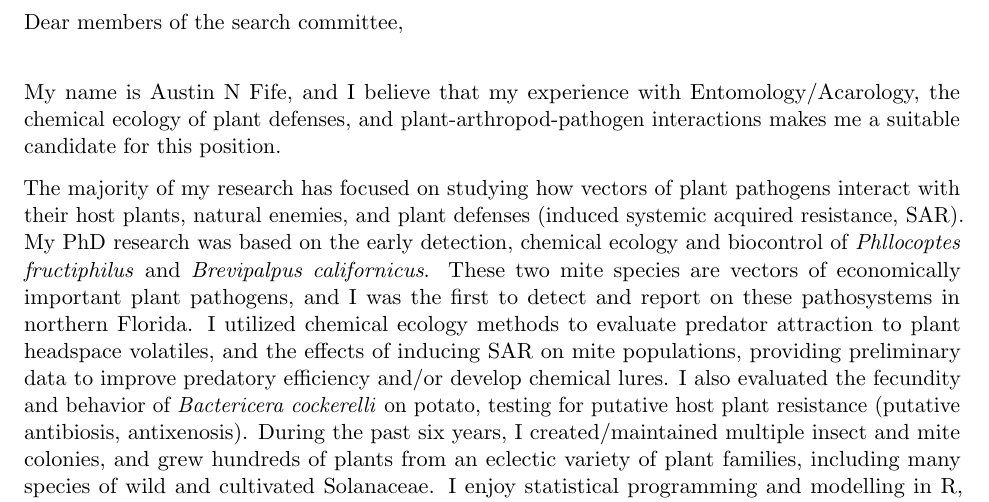
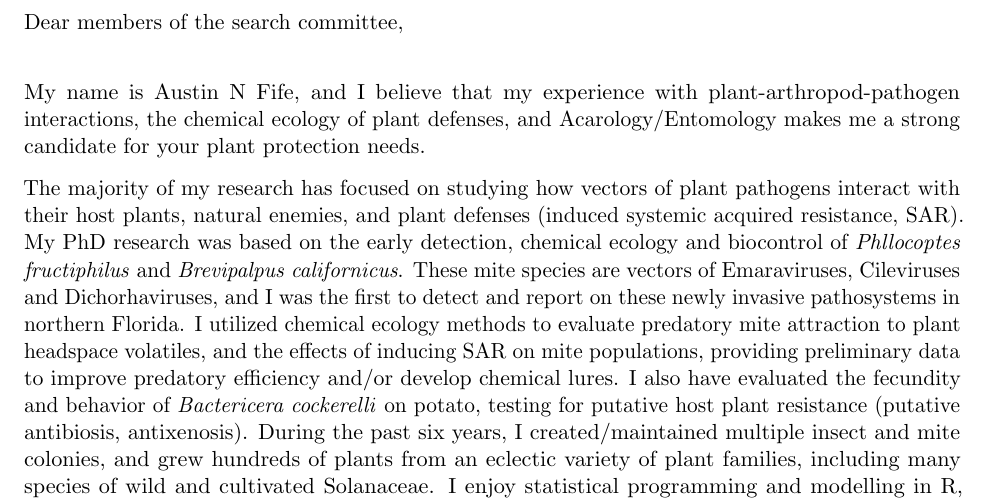
Before and after one commit to fiferworks/career_documents, a LaTeX letter (Austin_N_Fife_Cover_Letter.tex): part of the page, cut so that both start at the same text. Compiled offline with pdfLaTeX.

Commit message:
slight tweaks for APS resume site

```diff
--- a/Austin_N_Fife_Cover_Letter.tex
+++ b/Austin_N_Fife_Cover_Letter.tex
@@ -42,9 +42,9 @@
 \\
 Dear members of the search committee,\\
 
-My name is Austin N Fife, and I believe that my experience with Entomology/Acarology, the chemical ecology of plant defenses, and plant-arthropod-pathogen interactions makes me a suitable candidate for this position.
+My name is Austin N Fife, and I believe that my experience with plant-arthropod-pathogen interactions, the chemical ecology of plant defenses, and Acarology/Entomology makes me a strong candidate for your plant protection needs.
 
-The majority of my research has focused on studying how vectors of plant pathogens interact with their host plants, natural enemies, and plant defenses (induced systemic acquired resistance, SAR). My PhD research was based on the early detection, chemical ecology and biocontrol of \textit{Phllocoptes fructiphilus} and \textit{Brevipalpus californicus}. These two mite species are vectors of economically important plant pathogens, and I was the first to detect and report on these pathosystems in northern Florida. I utilized chemical ecology methods to evaluate predator attraction to plant headspace volatiles, and the effects of inducing SAR on mite populations, providing preliminary data to improve predatory efficiency and/or develop chemical lures. I also evaluated the fecundity and behavior of \textit{Bactericera cockerelli} on potato, testing for putative host plant resistance (putative antibiosis, antixenosis). During the past six years, I created/maintained multiple insect and mite colonies, and grew hundreds of plants from an eclectic variety of plant families, including many species of wild and cultivated Solanaceae. I enjoy statistical programming and modelling in R, especially with the Tidyverse packages and Rmarkdown + Git.
+The majority of my research has focused on studying how vectors of plant pathogens interact with their host plants, natural enemies, and plant defenses (induced systemic acquired resistance, SAR). My PhD research was based on the early detection, chemical ecology and biocontrol of \textit{Phllocoptes fructiphilus} and \textit{Brevipalpus californicus}. These mite species are vectors of Emaraviruses, Cileviruses and Dichorhaviruses, and I was the first to detect and report on these newly invasive pathosystems in northern Florida. I utilized chemical ecology methods to evaluate predatory mite attraction to plant headspace volatiles, and the effects of inducing SAR on mite populations, providing preliminary data to improve predatory efficiency and/or develop chemical lures. I also have evaluated the fecundity and behavior of \textit{Bactericera cockerelli} on potato, testing for putative host plant resistance (putative antibiosis, antixenosis). During the past six years, I created/maintained multiple insect and mite colonies, and grew hundreds of plants from an eclectic variety of plant families, including many species of wild and cultivated Solanaceae. I enjoy statistical programming and modelling in R, especially with the Tidyverse packages and Rmarkdown + Git.
 
 I take a multidisciplinary approach to problem-solving, accordingly, I have collaborated as frequently as possible to learn from others. I have benefited from the combined expertise of over 15 principal investigators from regional universities, as well as state and governmental agencies. Furthermore, working at Research and Education Centers over the last six years has helped me to understand the needs of different organizations: I have spoken at 4-H and local rosarian clubs, presented to stakeholders, published technical reports, organized and led educational activities, set up information booths and participated in various other STEM events to share our research with local communities. I also speak, read, and write Spanish fluently, due to living independently in Mexico for a few years, and I enjoy interacting with diverse communities.
 
```
Also changed, not shown: Austin_N_Fife_Cover_Letter.pdf, 2 other files.
